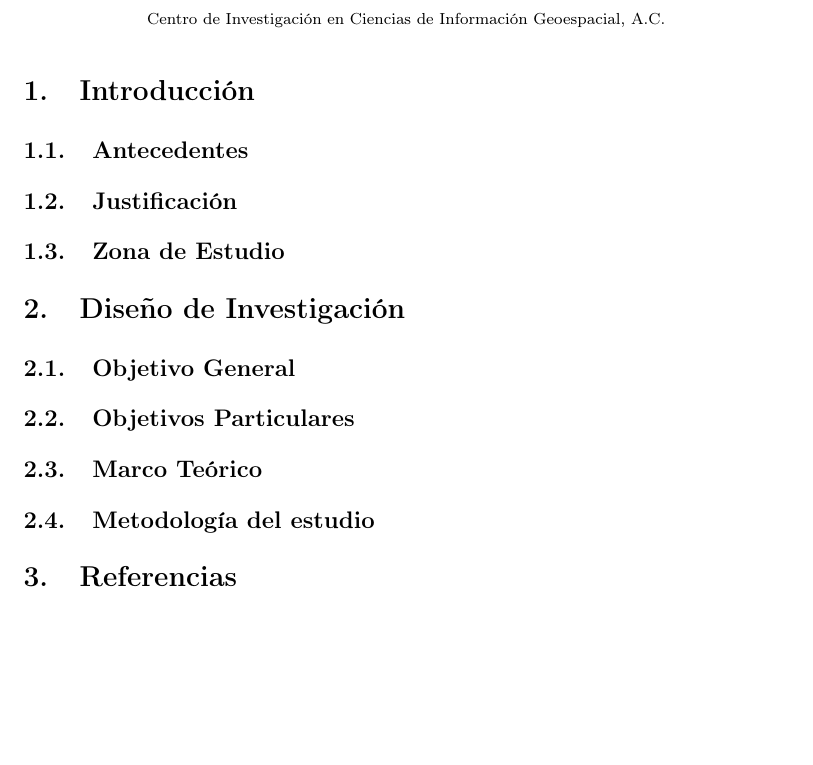
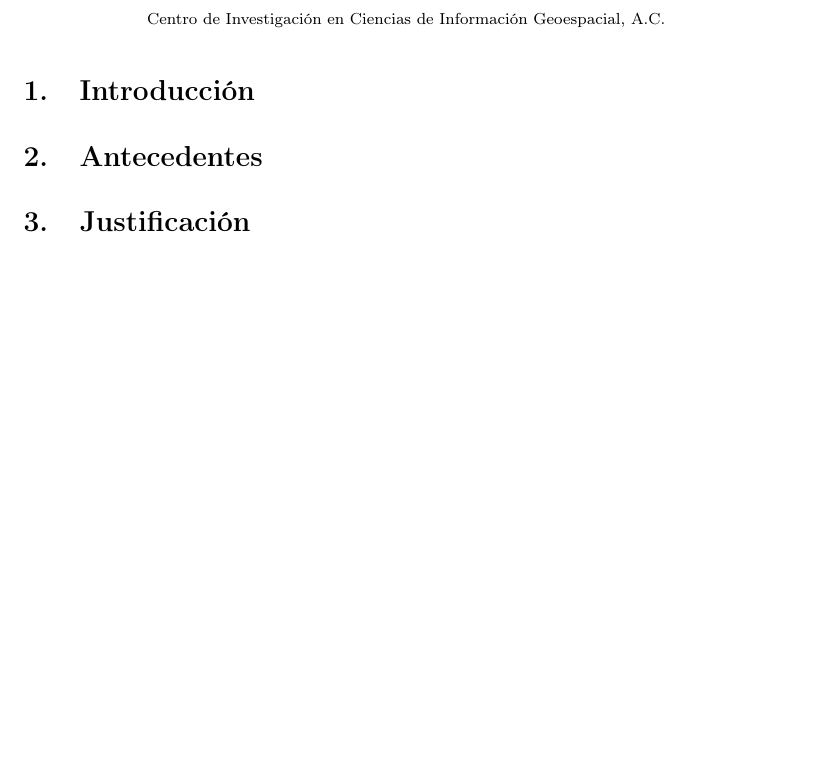
Before and after one commit to davidmacer/cov, a LaTeX document (docs/propuesta_anteproyecto.tex): part of the page, cut so that both start at the same text. Compiled offline with pdfLaTeX.

Commit message:
Quita secciones que no son necesarias para la propuesta del proyecto
La propuesta solo llevará las secciones que quedaron en el documento.

```diff
--- a/docs/propuesta_anteproyecto.tex
+++ b/docs/propuesta_anteproyecto.tex
@@ -56,32 +56,10 @@ Centro de Investigación en Ciencias de Información Geoespacial, A.C. \\
 \section{Introducción}\label{sec:1}
 
 
-\subsection{Antecedentes}\label{subsec:1.1}
+\section{Antecedentes}\label{sec:2}
 
 
-\subsection{Justificación}\label{subsec:1.2}
+\section{Justificación}\label{sec:3}
 
 
-\subsection{Zona de Estudio}\label{subsec:1.3}
-
-
-\section{Diseño de Investigación}\label{sec:2}
-
-
-\subsection{Objetivo General}\label{subsec:2.1}
-
-
-\subsection{Objetivos Particulares}\label{subsec:2.2}
-
-
-\subsection{Marco Teórico}\label{subsec:2.3}
-
-
-\subsection{Metodología del estudio}\label{subsec:2.4}
-
-
-\section{Referencias}\label{sec:3}
-
-\newpage
-
 \end{document}
```
